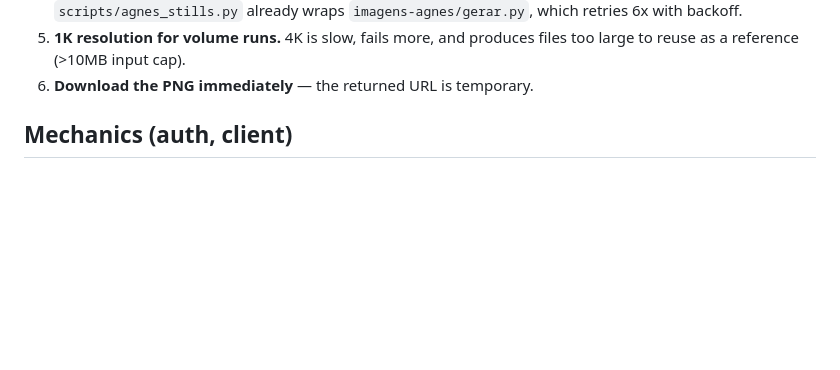
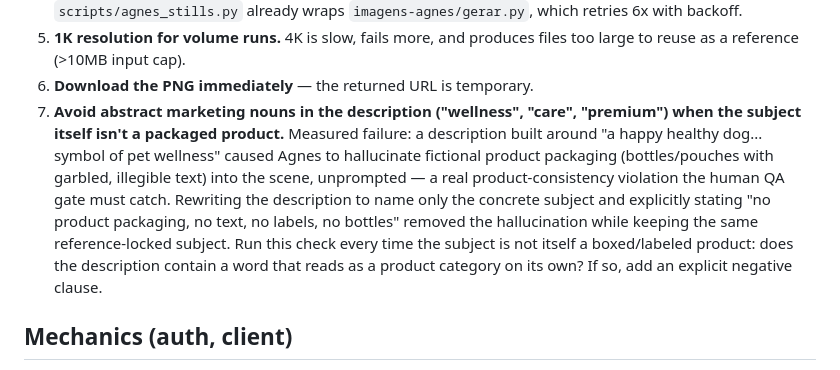
Before and after one commit to inematds/produtoshotad, a Markdown page: doc/ad-pipeline-agnes.md, the part around the change. Rendered like a GitHub page; blank space fills up the shorter version.

Commit message:
Documenta achado real: substantivos de marketing abstratos (wellness/care) fazem a Agnes alucinar embalagem de produto fictícia; correção via clausula negativa explícita
Co-Authored-By: Claude Fable 5 <noreply@anthropic.com>

```diff
--- a/doc/ad-pipeline-agnes.md
+++ b/doc/ad-pipeline-agnes.md
@@ -34,6 +34,16 @@ If the user asks for video inside this worker, hand off to `ad-pipeline-hyperfra
 5. **1K resolution for volume runs.** 4K is slow, fails more, and produces files too large
    to reuse as a reference (>10MB input cap).
 6. **Download the PNG immediately** — the returned URL is temporary.
+7. **Avoid abstract marketing nouns in the description ("wellness", "care", "premium") when
+   the subject itself isn't a packaged product.** Measured failure: a description built
+   around "a happy healthy dog... symbol of pet wellness" caused Agnes to hallucinate
+   fictional product packaging (bottles/pouches with garbled, illegible text) into the
+   scene, unprompted — a real product-consistency violation the human QA gate must catch.
+   Rewriting the description to name only the concrete subject and explicitly stating
+   "no product packaging, no text, no labels, no bottles" removed the hallucination while
+   keeping the same reference-locked subject. Run this check every time the subject is not
+   itself a boxed/labeled product: does the description contain a word that reads as a
+   product category on its own? If so, add an explicit negative clause.
 
 ## Mechanics (auth, client)
 
```
